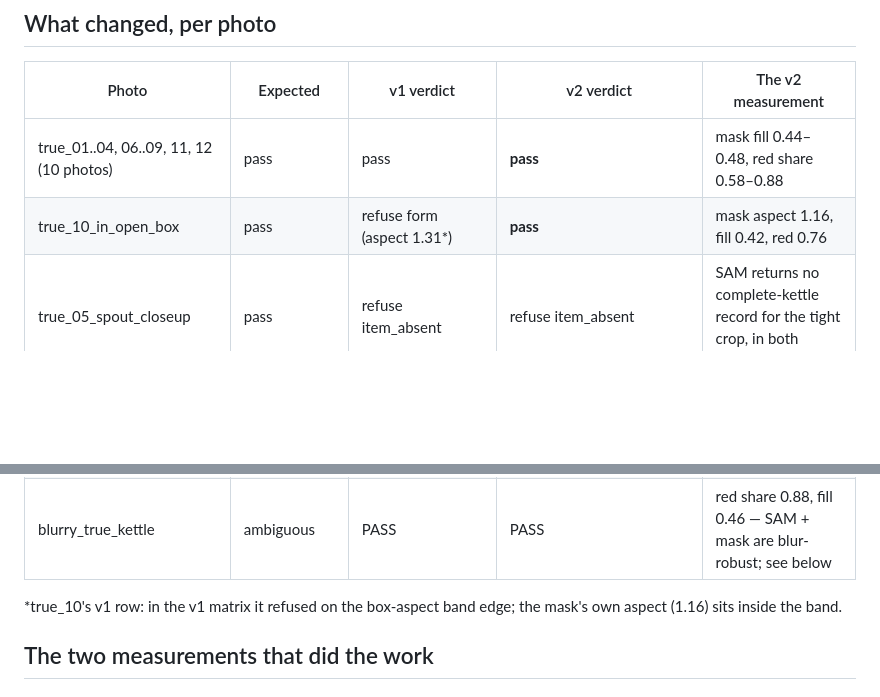
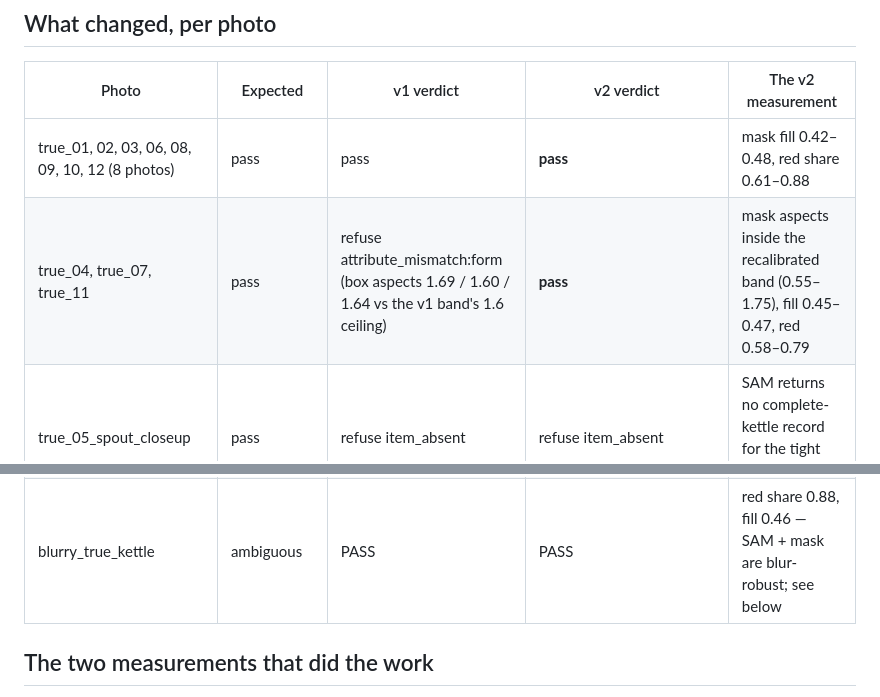
Before and after one commit to DavidFox998/soph-e-runway, a Markdown page: docs/gate4-confusion-matrix-v2.md, 2 parts joined by grey strips. Rendered like a GitHub page; blank space fills up the shorter version.

Commit message:
v2 matrix doc: correct the v1-verdict rows (true_04/07/11 were v1 form refusals recovered by the recalibrated mask band; true_10 passed both)

```diff
--- a/docs/gate4-confusion-matrix-v2.md
+++ b/docs/gate4-confusion-matrix-v2.md
@@ -15,8 +15,8 @@ same in both versions.
 
 | Photo | Expected | v1 verdict | v2 verdict | The v2 measurement |
 |---|---|---|---|---|
-| true_01..04, 06..09, 11, 12 (10 photos) | pass | pass | **pass** | mask fill 0.44–0.48, red share 0.58–0.88 |
-| true_10_in_open_box | pass | refuse form (aspect 1.31*) | **pass** | mask aspect 1.16, fill 0.42, red 0.76 |
+| true_01, 02, 03, 06, 08, 09, 10, 12 (8 photos) | pass | pass | **pass** | mask fill 0.42–0.48, red share 0.61–0.88 |
+| true_04, true_07, true_11 | pass | refuse attribute_mismatch:form (box aspects 1.69 / 1.60 / 1.64 vs the v1 band's 1.6 ceiling) | **pass** | mask aspects inside the recalibrated band (0.55–1.75), fill 0.45–0.47, red 0.58–0.79 |
 | true_05_spout_closeup | pass | refuse item_absent | refuse item_absent | SAM returns no complete-kettle record for the tight crop, in both versions |
 | wrong_colour_black | refuse colour | **PASS (unsafe)** | **refuse attribute_mismatch:colour** | red share **0.00** over the mask, median RGB (28, 28, 26) |
 | wrong_colour_silver | refuse (ambiguous in v1's terms) | refuse ambiguous:colour | **refuse attribute_mismatch:colour** | red share **0.00**, median (137, 132, 122) — measured silver, no longer ambiguous |
@@ -24,9 +24,6 @@ same in both versions.
 | wrong_form_electric_jug | refuse form | **PASS (unsafe)** | **refuse attribute_mismatch:form** | mask fill **0.70** |
 | wrong_item_toaster / box_only_empty / packaging_only | refuse item_absent | refuse item_absent | refuse item_absent | 0 item records, as before |
 | blurry_true_kettle | ambiguous | PASS | PASS | red share 0.88, fill 0.46 — SAM + mask are blur-robust; see below |
-
-*true_10's v1 row: in the v1 matrix it refused on the box-aspect
-band edge; the mask's own aspect (1.16) sits inside the band.
 
 ## The two measurements that did the work
 
```
